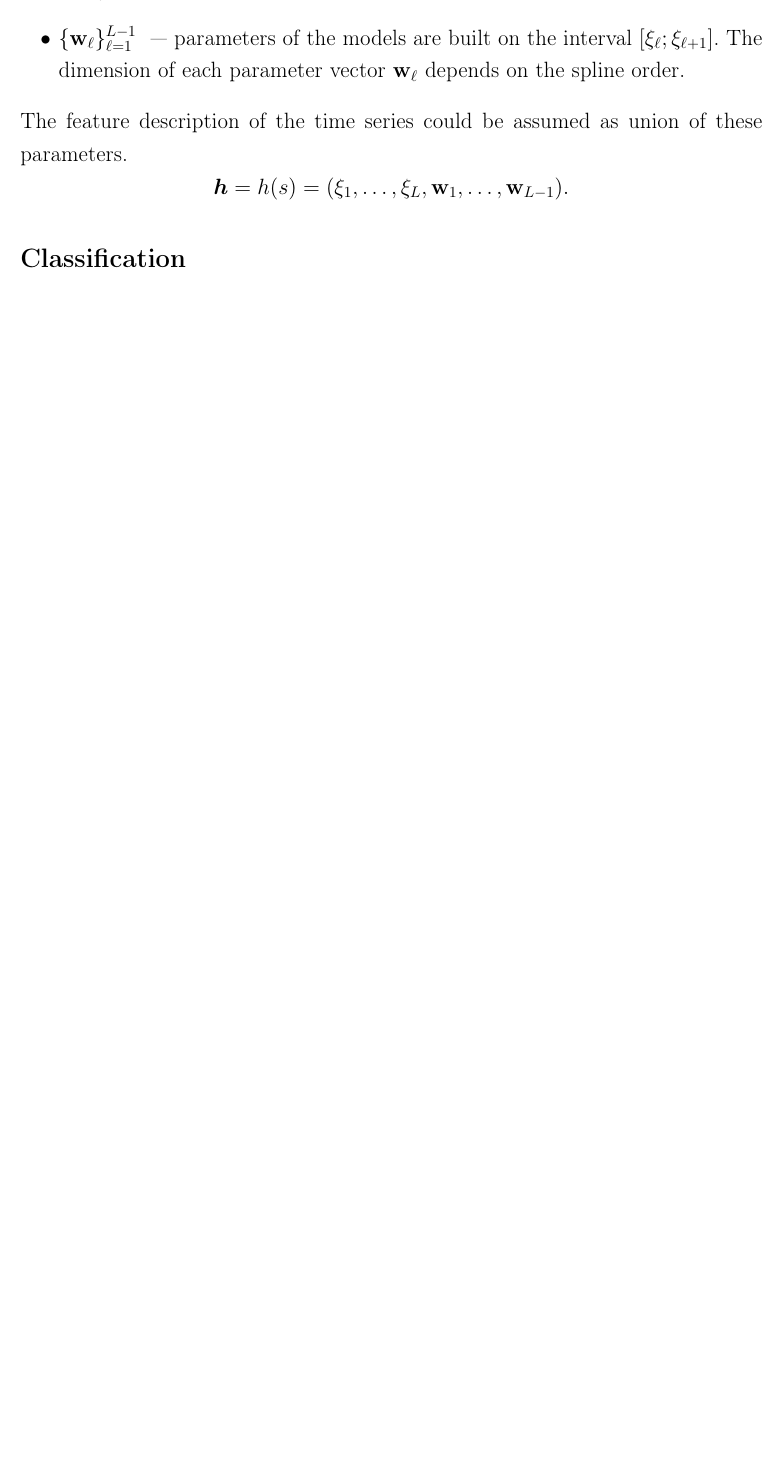
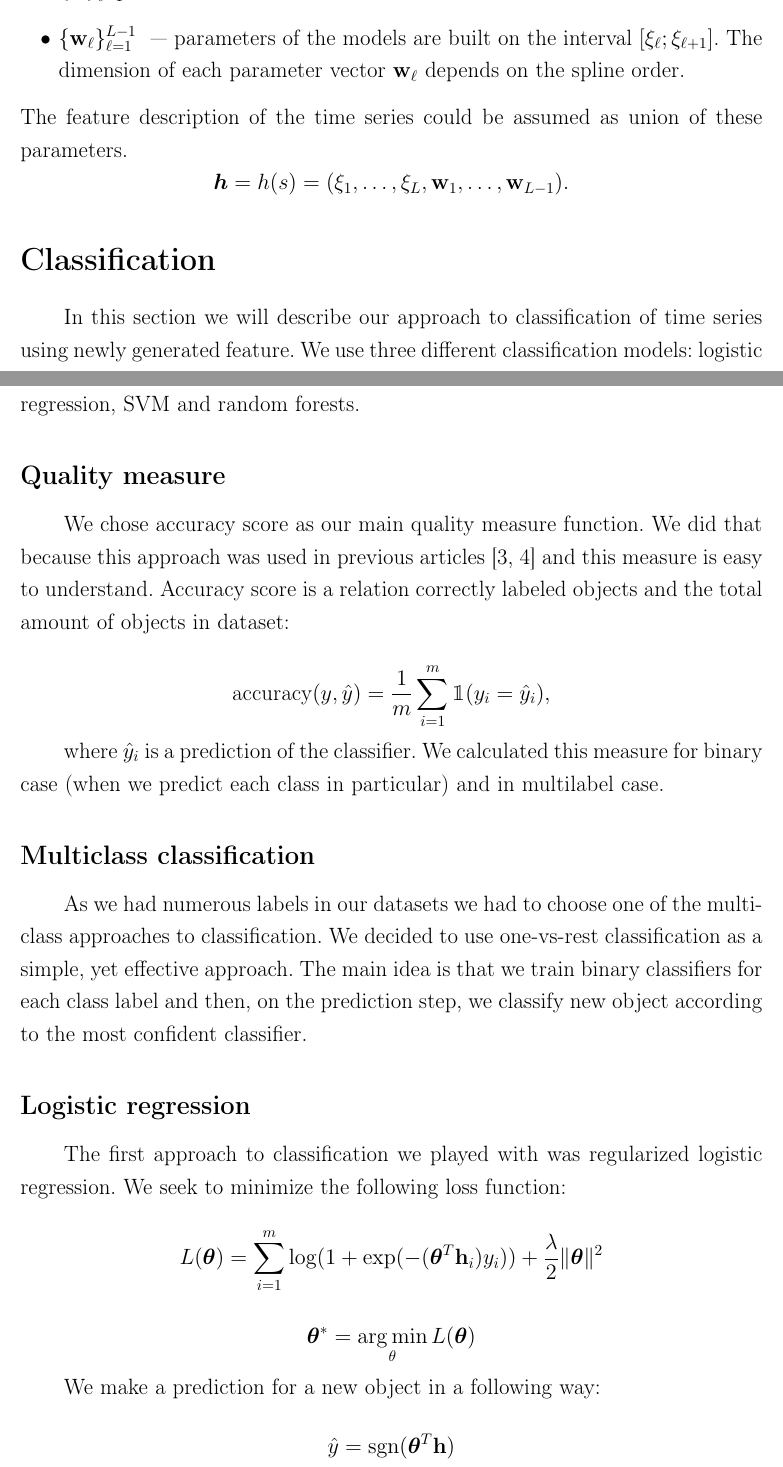
Before and after one commit to Ilyas979/2017-Isachenko-MetaModels, a LaTeX document (doc/MachineLearning2017ProjectReport.tex): part of page 5 of 8 before the commit and two parts of pages 5 and 6 of 10 after it, the two joined at a grey line, cut so that both start at the same text, the shorter picture padded with empty space. Compiled offline with pdfLaTeX; the source files are stored in an older character set and shown here as Unicode.

Commit message:
Added classification

```diff
--- a/doc/MachineLearning2017ProjectReport.tex
+++ b/doc/MachineLearning2017ProjectReport.tex
@@ -129,6 +129,7 @@
 \usepackage{tikz} % Работа с графикой
 \usepackage{pgfplots}
 \usepackage{pgfplotstable}
+\usepackage{bbm}
 
 
 \author
@@ -289,6 +290,38 @@
 	\bm{h} = h(s) = (\xi_1, \dots, \xi_L, \mathbf{w}_1, \dots, \mathbf{w}_{L-1}).
 \]
 
-\subsection*{Classification}
+\section*{Classification}
+In this section we will describe our approach to classification of time series using newly generated feature. We use three different classification models: logistic regression, SVM and random forests.
 
-{\color{red} describe accuracy score}
+\subsection*{Quality measure}
+We chose accuracy score as our main quality measure function. We did that because this approach was used in previous articles \cite{karasikov24feature, ivkin} and this measure is easy to understand. Accuracy score is a relation correctly labeled objects and the total amount of objects in dataset:
+
+\begin{equation*}
+	\textrm{accuracy}(y, \hat{y}) = \frac{1}{m} \sum_{i=1}^{m} \mathbbm{1} (y_i = \hat{y}_i),
+\end{equation*}
+
+where $\hat{y}_i$ is a prediction of the classifier. We calculated this measure for binary case (when we predict each class in particular) and in multilabel case.
+
+\subsection*{Multiclass classification}
+As we had numerous labels in our datasets we had to choose one of the multiclass approaches to classification. We decided to use one-vs-rest classification as a simple, yet effective approach. The main idea is that we train binary classifiers for each class label and then, on the prediction step, we classify new object according to the most confident classifier.
+
+\subsection*{Logistic regression}
+The first approach to classification we played with was regularized logistic regression. We seek to minimize the following loss function:
+
+\begin{equation*}
+	L(\bm{\theta}) = \sum_{i=1}^{m} \log(1 + \exp(-(\bm{\theta}^T\mathbf{h}_i)y_i)) + \frac{\lambda}{2} \|\bm{\theta}\|^2
+\end{equation*}
+
+\begin{equation*}
+	\bm{\theta}^* = \argmin_{\mathbb{\theta}} L(\bm{\theta})
+\end{equation*}
+
+We make a prediction for a new object in a following way:
+\begin{equation*}
+	\hat{y} = \sgn (\bm{\theta}^T \mathbf{h})
+\end{equation*}
+
+\subsection*{SVM}
+We also used classical binary SVM. The problem in this case can be formulated in a following way:
+
+\begin{align*}
```
Also changed, not shown: doc/MachineLearning2017ProjectReport.pdf, doc/MachineLearning2017ProjectReport.tex (17 more changed lines).
